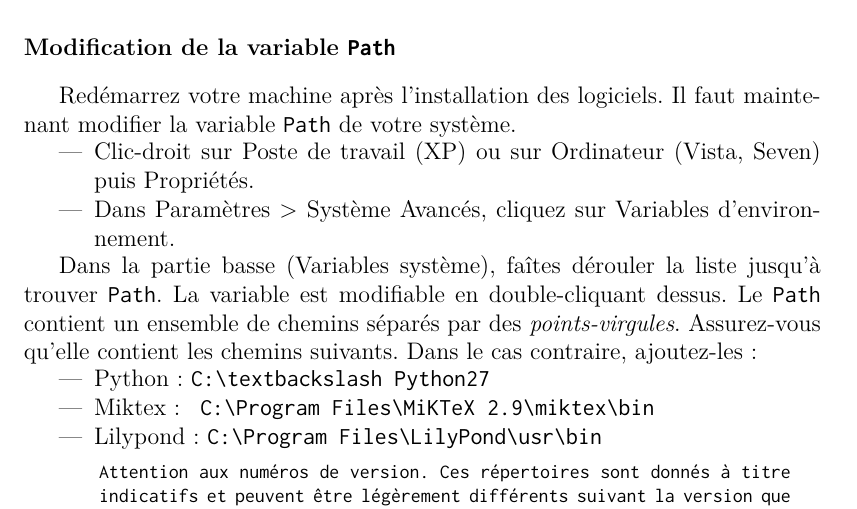
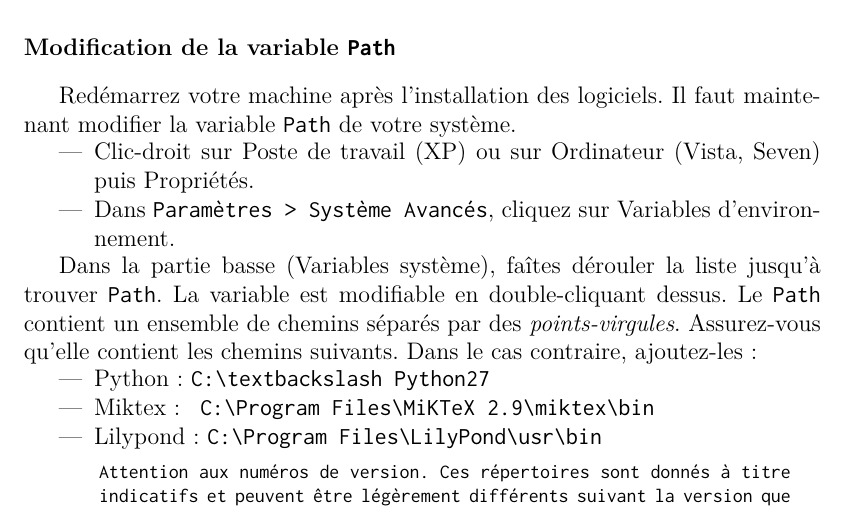
Before and after one commit to patacrep/patacrep-doc, a LaTeX document (main.tex, which reads tex/songbook-fr.tex): part of page 9 of 27, cut so that both start at the same text. Compiled offline with pdfLaTeX.

Commit message:
corrections

```diff
--- a/tex/songbook-fr.tex
+++ b/tex/songbook-fr.tex
@@ -135,7 +135,7 @@ système.
 \begin{itemize}
 \item Clic-droit sur Poste de travail (XP) ou sur Ordinateur (Vista,
   Seven) puis Propriétés.
-\item Dans Paramètres > Système Avancés, cliquez sur Variables
+\item Dans \menu{Paramètres}{Système Avancés}, cliquez sur Variables
   d'environnement.
 \end{itemize}
 
```
Also changed, not shown: tex/songbook-en.tex (+2 -2 lines).
